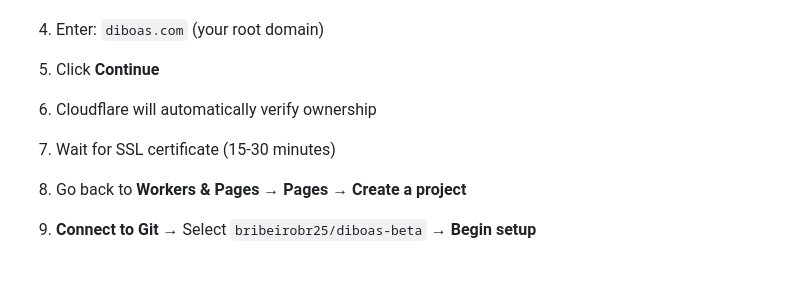
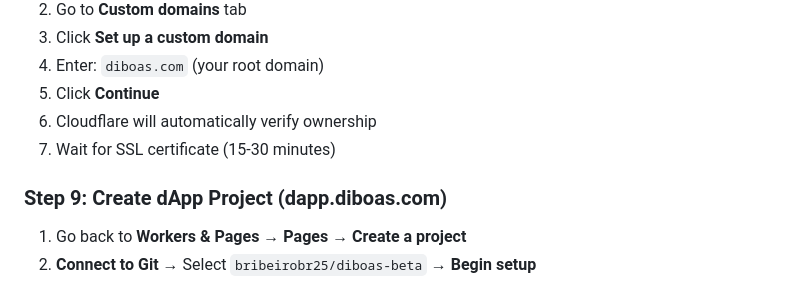
Before and after one commit to bribeirobr25/diboas-beta, a Markdown page: cloudflare-multi-project-setup.md, the part around the change. Drawn GitHub-style; blank space fills up the shorter version.

Commit message:
Fix missing Step 9 header in setup guide

```diff
--- a/cloudflare-multi-project-setup.md
+++ b/cloudflare-multi-project-setup.md
@@ -141,6 +141,8 @@ Click **Save and Deploy**
 5. Click **Continue**
 6. Cloudflare will automatically verify ownership
 7. Wait for SSL certificate (15-30 minutes)
+
+### Step 9: Create dApp Project (dapp.diboas.com)
 
 1. Go back to **Workers & Pages** → **Pages** → **Create a project**
 2. **Connect to Git** → Select `bribeirobr25/diboas-beta` → **Begin setup**
```
